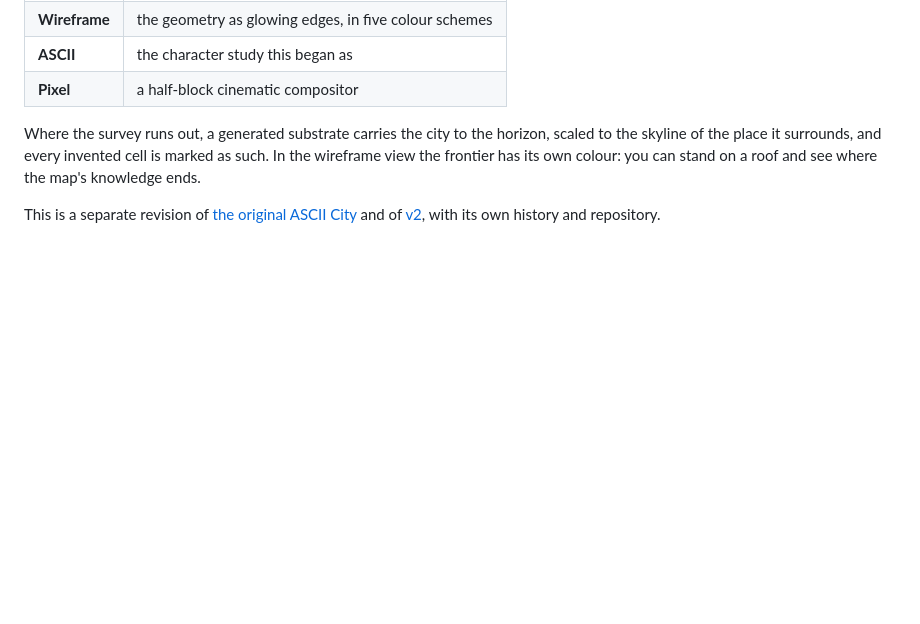
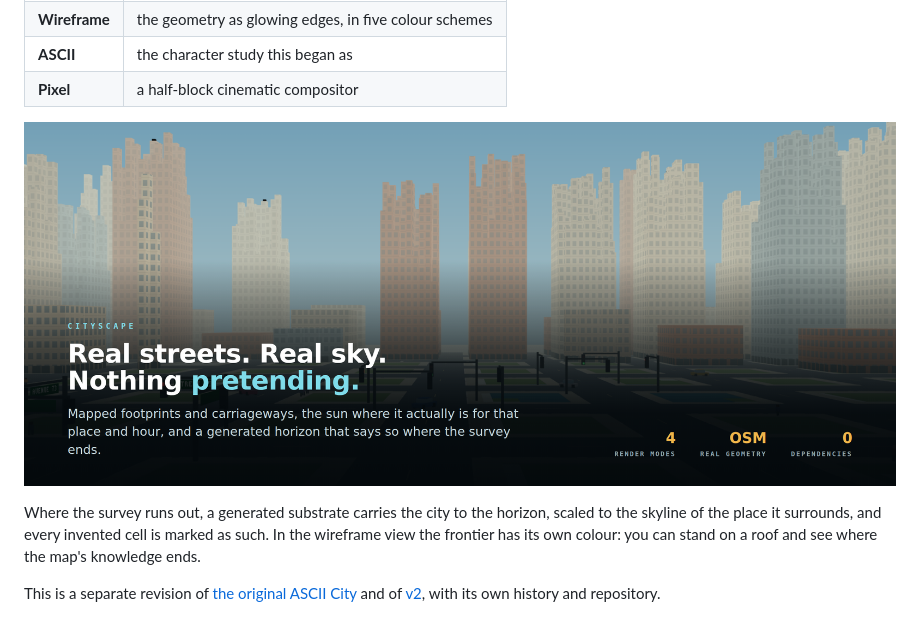
Before and after one commit to tweakyourpc/vertex-city, a Markdown page: README.md, the part around the change. Drawn GitHub-style; pictures changed too: docs/hero-cityscape.png (added); blank space fills up the shorter version.

```diff
--- a/README.md
+++ b/README.md
@@ -17,6 +17,8 @@ Four ways to see the same city:
 | **Wireframe** | the geometry as glowing edges, in five colour schemes |
 | **ASCII** | the character study this began as |
 | **Pixel** | a half-block cinematic compositor |
+
+![Cityscape: real streets and a real sky, in daylight](docs/hero-cityscape.png)
 
 Where the survey runs out, a generated substrate carries the city to the
 horizon, scaled to the skyline of the place it surrounds, and every invented
```
Also changed, not shown: 2 other files.
